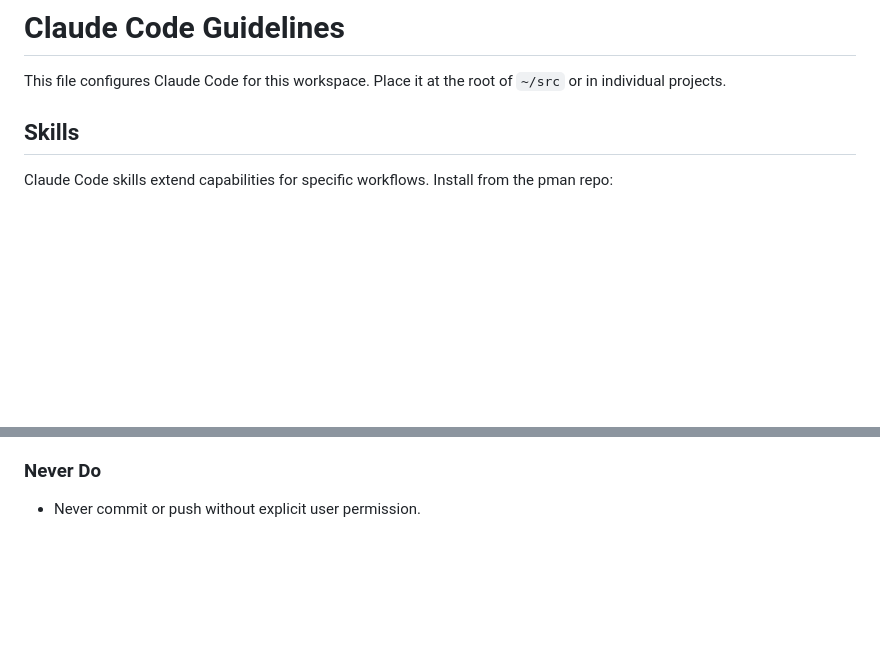
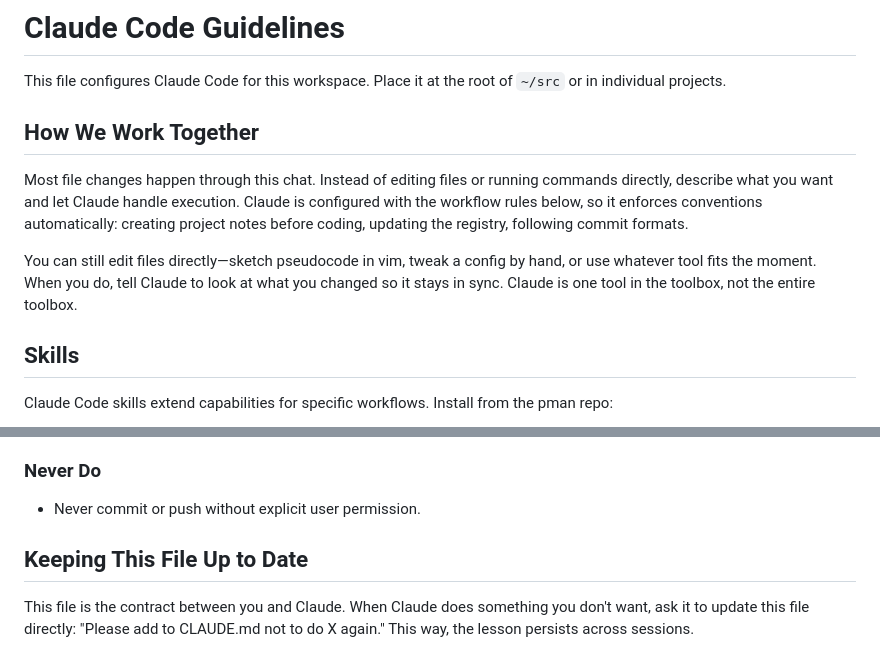
Before and after one commit to divanvisagie/pman, a Markdown page: resources/CLAUDE.md, 2 parts joined by grey strips. GitHub-like rendering; blank space fills up the shorter version.

Commit message:
Update CLAUDE.md template to align with workflow docs
Add "How We Work Together" section explaining the agent-as-intermediary
model: most changes flow through Claude, but manual edits are fine—just
tell Claude to look at what you changed.

Add "Keeping This File Up to Date" section encouraging users to have
Claude update the file when it does something undesired, so lessons
persist across sessions.

🤖 Generated with [Claude Code](https://claude.com/claude-code)

Co-Authored-By: Claude Opus 4.5 <noreply@anthropic.com>

```diff
--- a/resources/CLAUDE.md
+++ b/resources/CLAUDE.md
@@ -1,6 +1,12 @@
 # Claude Code Guidelines
 
 This file configures Claude Code for this workspace. Place it at the root of `~/src` or in individual projects.
+
+## How We Work Together
+
+Most file changes happen through this chat. Instead of editing files or running commands directly, describe what you want and let Claude handle execution. Claude is configured with the workflow rules below, so it enforces conventions automatically: creating project notes before coding, updating the registry, following commit formats.
+
+You can still edit files directly—sketch pseudocode in vim, tweak a config by hand, or use whatever tool fits the moment. When you do, tell Claude to look at what you changed so it stays in sync. Claude is one tool in the toolbox, not the entire toolbox.
 
 ## Skills
 
@@ -110,3 +116,7 @@ Code changes only begin after the plan is done. When asked to make a change, fir
 ### Never Do
 
 - Never commit or push without explicit user permission.
+
+## Keeping This File Up to Date
+
+This file is the contract between you and Claude. When Claude does something you don't want, ask it to update this file directly: "Please add to CLAUDE.md not to do X again." This way, the lesson persists across sessions.
```
